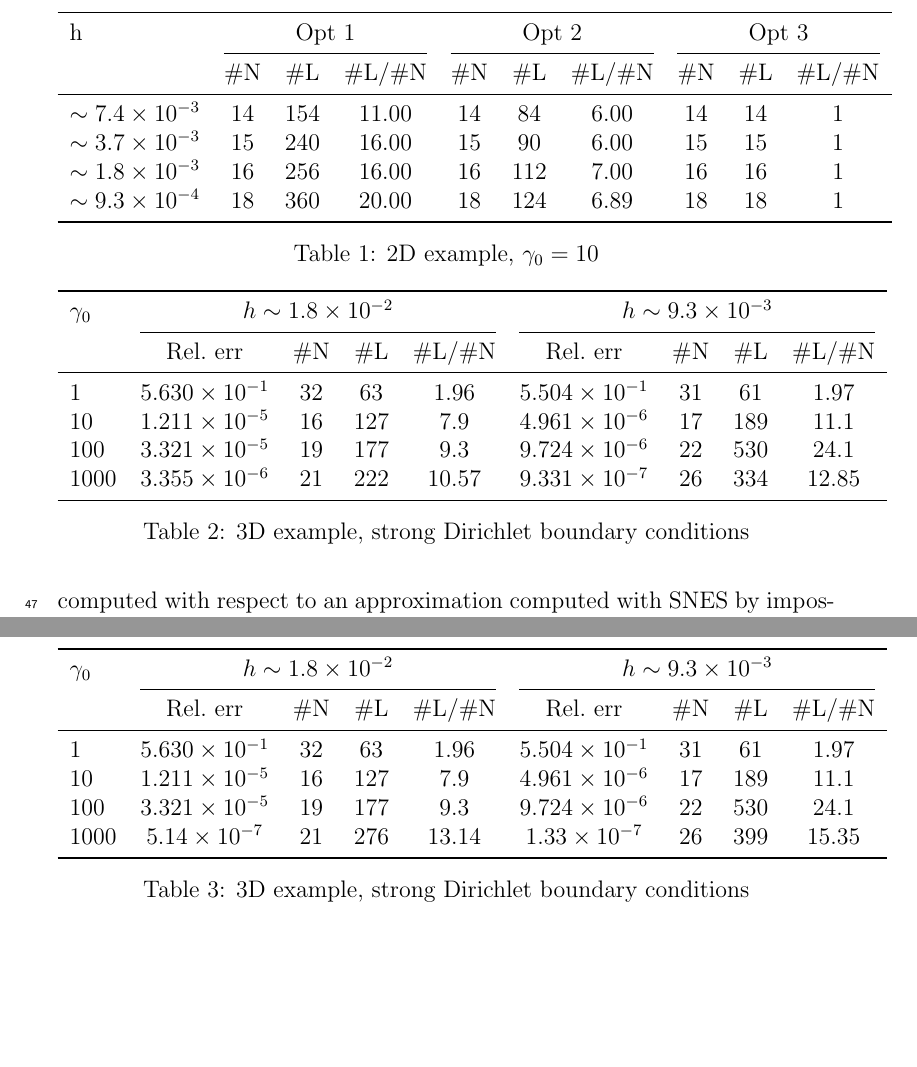
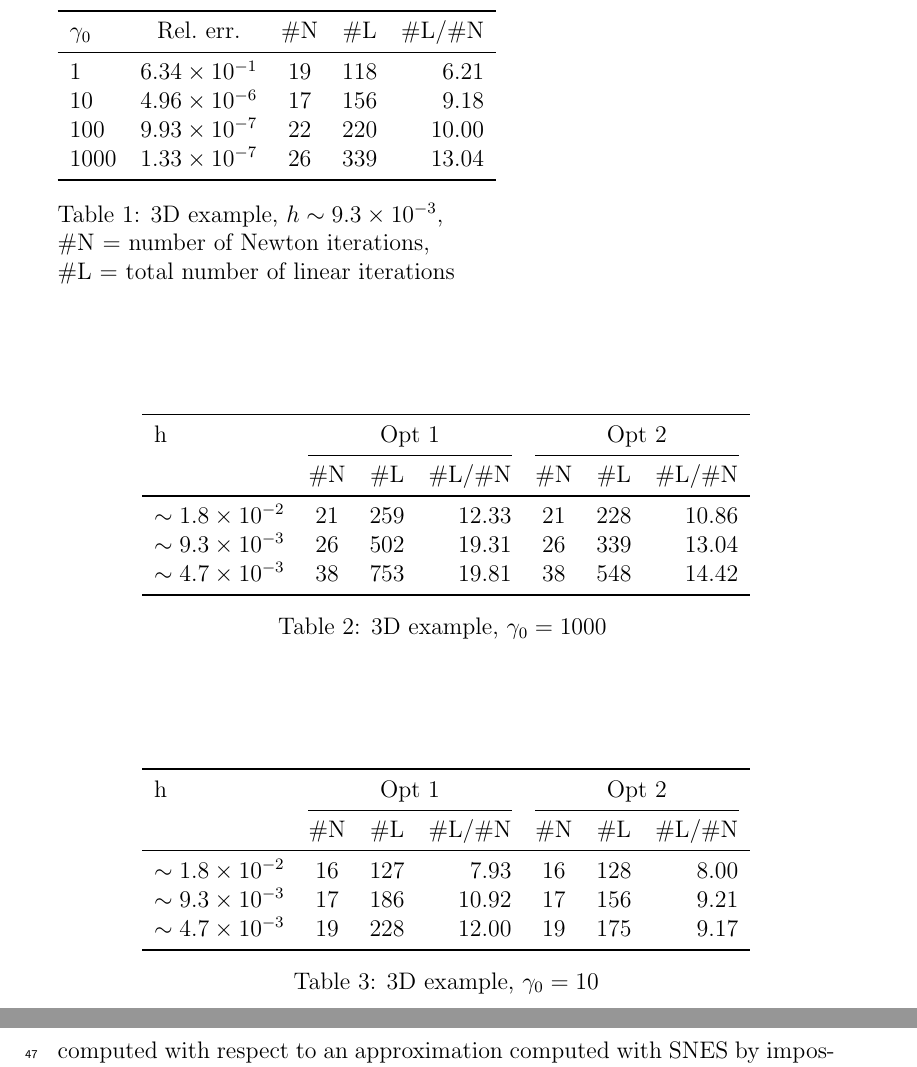
Before and after one commit to Wells-Group/asimov-contact, a LaTeX document (results/numerical_results.tex): two parts of pages 3 and 4 of 4, joined at a grey line, cut so that both start at the same text, the shorter picture padded with empty space. Compiled offline with pdfLaTeX.

Commit message:
latest numerical results

```diff
--- a/results/numerical_results.tex
+++ b/results/numerical_results.tex
@@ -128,20 +128,66 @@ $-0.08$ in the $z$-direction. The surface is a horizontal plane at $z = -0.02$
 % Step  1, ndofs: 288606, Number of Newton interations:  21, Max number of linear iterations:  12, Average number of linear iterations: 11.523809523809524.
 % Step  1, ndofs: 1152090, Number of Newton interations:  23, Max number of linear iterations:  13, Average number of linear iterations: 11.478260869565217.
 % Step  1, ndofs: 4603698, Number of Newton interations:  30, Max number of linear iterations:  13, Average number of linear iterations: 12.366666666666667.
+% \begin{table}
+%     \begin{tabular}{lccccccccc}\toprule
+%        h & \multicolumn{3}{c}{Opt 1} & \multicolumn{3}{c}{Opt 2}&\multicolumn{3}{c}{Opt 3}
+%        \\\cmidrule(lr){2-4}\cmidrule(lr){5-7} \cmidrule(lr){8-10}
+%                   & \#N& \#L & \#L/\#N &\#N& \#L & \#L/\#N&\#N& \#L & \#L/\#N\\\midrule
+%   $\sim 7.4 \times 10^{-3}$ & 14 & 154 & 11.00 & 14 & 84 & 6.00 & 14 & 14 & 1\\%&14 & 70 & 5.00\\
+%   $\sim 3.7 \times 10^{-3}$ & 15 & 240 & 16.00 & 15 & 90 & 6.00 & 15 & 15 & 1\\%&15 & 83 & 5.53\\
+%   $\sim 1.8 \times 10^{-3}$ & 16 & 256 & 16.00 & 16 & 112 & 7.00 & 16 & 16 & 1\\%& 16 &95 & 5.94\\
+%   $\sim 9.3 \times 10^{-4}$ & 18 & 360 & 20.00 & 18 &124 & 6.89 & 18 & 18 & 1\\%& 18 &110 & 6.11\\
+%   %$\sim 4.6 \times 10^{-4}$ & 19 & 451 & 23.74 & 19 & 137 & 7.21 & 19 &132 &6.95\\
+%         \bottomrule
+%         \end{tabular}
+%         \caption{2D example, $ \gamma_0 = 10$}
+%        \end{table}
 \begin{table}
-    \begin{tabular}{lccccccccc}\toprule
-       h & \multicolumn{3}{c}{Opt 1} & \multicolumn{3}{c}{Opt 2}&\multicolumn{3}{c}{Opt 3}
-       \\\cmidrule(lr){2-4}\cmidrule(lr){5-7} \cmidrule(lr){8-10}
-                  & \#N& \#L & \#L/\#N &\#N& \#L & \#L/\#N&\#N& \#L & \#L/\#N\\\midrule
-  $\sim 7.4 \times 10^{-3}$ & 14 & 154 & 11.00 & 14 & 84 & 6.00 & 14 & 14 & 1\\%&14 & 70 & 5.00\\
-  $\sim 3.7 \times 10^{-3}$ & 15 & 240 & 16.00 & 15 & 90 & 6.00 & 15 & 15 & 1\\%&15 & 83 & 5.53\\
-  $\sim 1.8 \times 10^{-3}$ & 16 & 256 & 16.00 & 16 & 112 & 7.00 & 16 & 16 & 1\\%& 16 &95 & 5.94\\
-  $\sim 9.3 \times 10^{-4}$ & 18 & 360 & 20.00 & 18 &124 & 6.89 & 18 & 18 & 1\\%& 18 &110 & 6.11\\
-  %$\sim 4.6 \times 10^{-4}$ & 19 & 451 & 23.74 & 19 & 137 & 7.21 & 19 &132 &6.95\\
+\begin{tabular}{lcccr}\toprule
+   $\gamma_0$ & Rel.~err. & \#N & \#L & \#L/\#N\\
+   \midrule
+   1 & $6.34 \times 10^{-1}$ &19 & 118 & 6.21 \\
+   10 & $4.96\times 10^{-6}$ & 17 & 156 & 9.18\\
+   100 & $9.93\times 10^{-7}$ & 22 & 220 &10.00 \\
+1000 & $1.33\times 10^{-7}$ & 26 & 339& 13.04\\
+   \bottomrule
+\end{tabular}
+\caption{3D example, $h \sim 9.3 \times 10^{-3}$, \\
+\#N = number of Newton iterations, \\
+\#L = total number of linear iterations}
+\end{table}
+
+\begin{table}
+    \centering
+    \begin{tabular}{lccrccr}\toprule
+       h & \multicolumn{3}{c}{Opt 1} & \multicolumn{3}{c}{Opt 2}
+       \\\cmidrule(lr){2-4}\cmidrule(lr){5-7}
+                  & \#N& \#L & \#L/\#N &\#N& \#L & \#L/\#N\\\midrule
+  $\sim 1.8 \times 10^{-2}$ & 21& 259 & 12.33 & 21 & 228 & 10.86\\
+  $\sim 9.3 \times 10^{-3}$ & 26 & 502 & 19.31& 26& 339 & 13.04 \\
+  $\sim 4.7 \times 10^{-3}$ & 38 & 753 & 19.81 & 38 & 548 & 14.42 \\
+%   $\sim 9.3 \times 10^{-4}$ & 18 & 360 & 20.00 & 18 &124 & 6.89 \\
         \bottomrule
         \end{tabular}
-        \caption{2D example, $ \gamma_0 = 10$}
+        \caption{3D example, $ \gamma_0 = 1000$ \hfill}
        \end{table}
+
+\begin{table}
+    \centering
+    \begin{tabular}{lccrccr}\toprule
+       h & \multicolumn{3}{c}{Opt 1} & \multicolumn{3}{c}{Opt 2}
+       \\\cmidrule(lr){2-4}\cmidrule(lr){5-7}
+                  & \#N& \#L & \#L/\#N &\#N& \#L & \#L/\#N\\\midrule
+  $\sim 1.8 \times 10^{-2}$ & 16& 127 & 7.93 & 16 & 128 & 8.00\\
+  $\sim 9.3 \times 10^{-3}$ & 17 & 186 & 10.92& 17& 156 & 9.21 \\
+  $\sim 4.7 \times 10^{-3}$ & 19 & 228 & 12.00 & 19 & 175 & 9.17 \\
+%   $\sim 9.3 \times 10^{-4}$ & 18 & 360 & 20.00 & 18 &124 & 6.89 \\
+        \bottomrule
+        \end{tabular}
+        \caption{3D example, $ \gamma_0 = 10$}
+       \end{table}
+
+
 Tables 1-4 show the performance of the solvers for different values of $\gamma_0$ and two different meshes. The finer
 mesh is obtained from the coarser mesh by performing a mesh refinement with dolfinx. The relative error is computed with respect
 to an approximation computed with SNES by imposing the contact condition as an inequality constraint. We use the following abbrivations:
@@ -151,33 +197,33 @@ to an approximation computed with SNES by imposing the contact condition as an i
 \item[\#L] total number of linear iterations
 \end{description}
 Furthermore, we show the value $\#L/\#N$ in the tables which is essentially the average number of linear iterations per non-linear iteration.
-\begin{table}
-\begin{tabular}{lcccccccc}\toprule
-        $\gamma_0$ & \multicolumn{4}{c}{$h \sim 1.8 \times 10^{-2}$} & \multicolumn{4}{c}{$ h\sim9.3\times 10^{-3}$}
-         \\\cmidrule(lr){2-5}\cmidrule(lr){6-9}
-                    & Rel.~err &\#N& \#L & \#L/\#N& Rel.~err &\#N& \#L & \#L/\#N\\\midrule
-     1 &$ 5.630 \times 10^{-1}$& 32 & 63 & $1.96$ &$5.504\times 10^{-1}$ & 31 & 61& 1.97\\
-     10 & $1.211\times 10^{-5}$ & 16 & 127 & 7.9 &$4.961\times 10^{-6}$ & 17 & 189 & 11.1\\
-     100  &  $3.321\times 10^{-5}$ & 19 & 177 & 9.3&  $9.724\times 10^{-6}$ & 22 & 530 & 24.1\\
-     1000 & $3.355\times 10^{-6}$ & 21 & 222 & 10.57 & $9.331 \times 10^{-7}$ & 26 & 334 & 12.85 \\
-         \bottomrule
-         \end{tabular}
-         \caption{3D example, strong Dirichlet boundary conditions}
-        \end{table}
-        \begin{table}
-            \begin{tabular}{lcccccccc}\toprule
-                    $\gamma_0$ & \multicolumn{4}{c}{$h \sim 1.8 \times 10^{-2}$} & \multicolumn{4}{c}{$ h\sim9.3\times 10^{-3}$}
-                     \\\cmidrule(lr){2-5}\cmidrule(lr){6-9}
-                                & Rel.~err &\#N& \#L & \#L/\#N& Rel.~err &\#N& \#L & \#L/\#N\\\midrule
-                 1 &$ 5.630 \times 10^{-1}$& 32 & 63 & $1.96$ &$5.504\times 10^{-1}$ & 31 & 61& 1.97\\
-                 10 & $1.211\times 10^{-5}$ & 16 & 127 & 7.9 &$4.961\times 10^{-6}$ & 17 & 189 & 11.1\\
-                 100  &  $3.321\times 10^{-5}$ & 19 & 177 & 9.3&  $9.724\times 10^{-6}$ & 22 & 530 & 24.1\\
-                 1000 & $5.14\times 10^{-7}$ & 21 & 276 & 13.14 & $1.33 \times 10^{-7}$ & 26 & 399 & 15.35 \\
-                     \bottomrule
-                     \end{tabular}
-                     \caption{3D example, strong Dirichlet boundary conditions}
-                    \end{table}
-               \FloatBarrier
+% \begin{table}
+% \begin{tabular}{lcccccccc}\toprule
+%         $\gamma_0$ & \multicolumn{4}{c}{$h \sim 1.8 \times 10^{-2}$} & \multicolumn{4}{c}{$ h\sim9.3\times 10^{-3}$}
+%          \\\cmidrule(lr){2-5}\cmidrule(lr){6-9}
+%                     & Rel.~err &\#N& \#L & \#L/\#N& Rel.~err &\#N& \#L & \#L/\#N\\\midrule
+%      1 &$ 5.630 \times 10^{-1}$& 32 & 63 & $1.96$ &$5.504\times 10^{-1}$ & 31 & 61& 1.97\\
+%      10 & $1.211\times 10^{-5}$ & 16 & 127 & 7.9 &$4.961\times 10^{-6}$ & 17 & 189 & 11.1\\
+%      100  &  $3.321\times 10^{-5}$ & 19 & 177 & 9.3&  $9.724\times 10^{-6}$ & 22 & 530 & 24.1\\
+%      1000 & $3.355\times 10^{-6}$ & 21 & 222 & 10.57 & $9.331 \times 10^{-7}$ & 26 & 334 & 12.85 \\
+%          \bottomrule
+%          \end{tabular}
+%          \caption{3D example, strong Dirichlet boundary conditions}
+%         \end{table}
+        % \begin{table}
+        %     \begin{tabular}{lcccccccc}\toprule
+        %             $\gamma_0$ & \multicolumn{4}{c}{$h \sim 1.8 \times 10^{-2}$} & \multicolumn{4}{c}{$ h\sim9.3\times 10^{-3}$}
+        %              \\\cmidrule(lr){2-5}\cmidrule(lr){6-9}
+        %                         & Rel.~err &\#N& \#L & \#L/\#N& Rel.~err &\#N& \#L & \#L/\#N\\\midrule
+        %          1 &$ 5.630 \times 10^{-1}$& 32 & 63 & $1.96$ &$5.504\times 10^{-1}$ & 31 & 61& 1.97\\
+        %          10 & $1.211\times 10^{-5}$ & 16 & 127 & 7.9 &$4.961\times 10^{-6}$ & 17 & 189 & 11.1\\
+        %          100  &  $3.321\times 10^{-5}$ & 19 & 177 & 9.3&  $9.724\times 10^{-6}$ & 22 & 530 & 24.1\\
+        %          1000 & $5.14\times 10^{-7}$ & 21 & 276 & 13.14 & $1.33 \times 10^{-7}$ & 26 & 399 & 15.35 \\
+        %              \bottomrule
+        %              \end{tabular}
+        %              \caption{3D example, strong Dirichlet boundary conditions}
+        %             \end{table}
+        %        \FloatBarrier
 \end{document}
 We start our investigation with the following set of solver options:
 \begin{verbatim}
```
